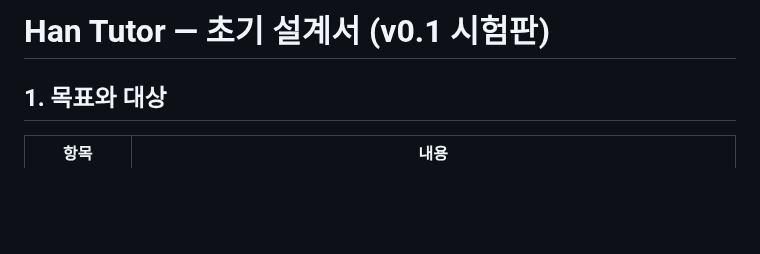
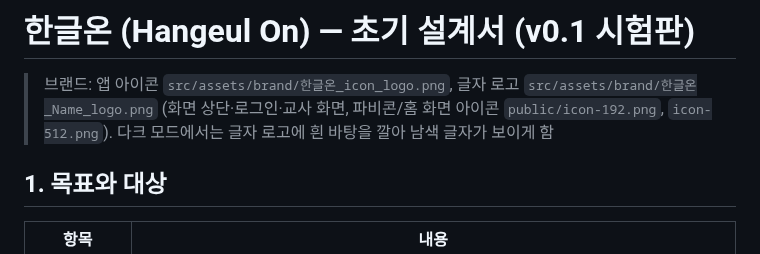
Before and after one commit to eineye/han_tutor, a Markdown page: docs/DESIGN.md, the part around the change. GitHub-like rendering; blank space fills up the shorter version.

```diff
--- a/docs/DESIGN.md
+++ b/docs/DESIGN.md
@@ -1,4 +1,6 @@
-# Han Tutor — 초기 설계서 (v0.1 시험판)
+# 한글온 (Hangeul On) — 초기 설계서 (v0.1 시험판)
+
+> 브랜드: 앱 아이콘 `src/assets/brand/한글온_icon_logo.png`, 글자 로고 `src/assets/brand/한글온_Name_logo.png` (화면 상단·로그인·교사 화면, 파비콘/홈 화면 아이콘 `public/icon-192.png`, `icon-512.png`). 다크 모드에서는 글자 로고에 흰 바탕을 깔아 남색 글자가 보이게 함
 
 ## 1. 목표와 대상
 
```
Also changed, not shown: README.md (+3 -1 lines), public/icon-192.png (added), public/icon-512.png (added), src/assets/brand/한글온_Name_logo.png (added), src/assets/brand/한글온_icon_logo.png (added), 10 other files.
